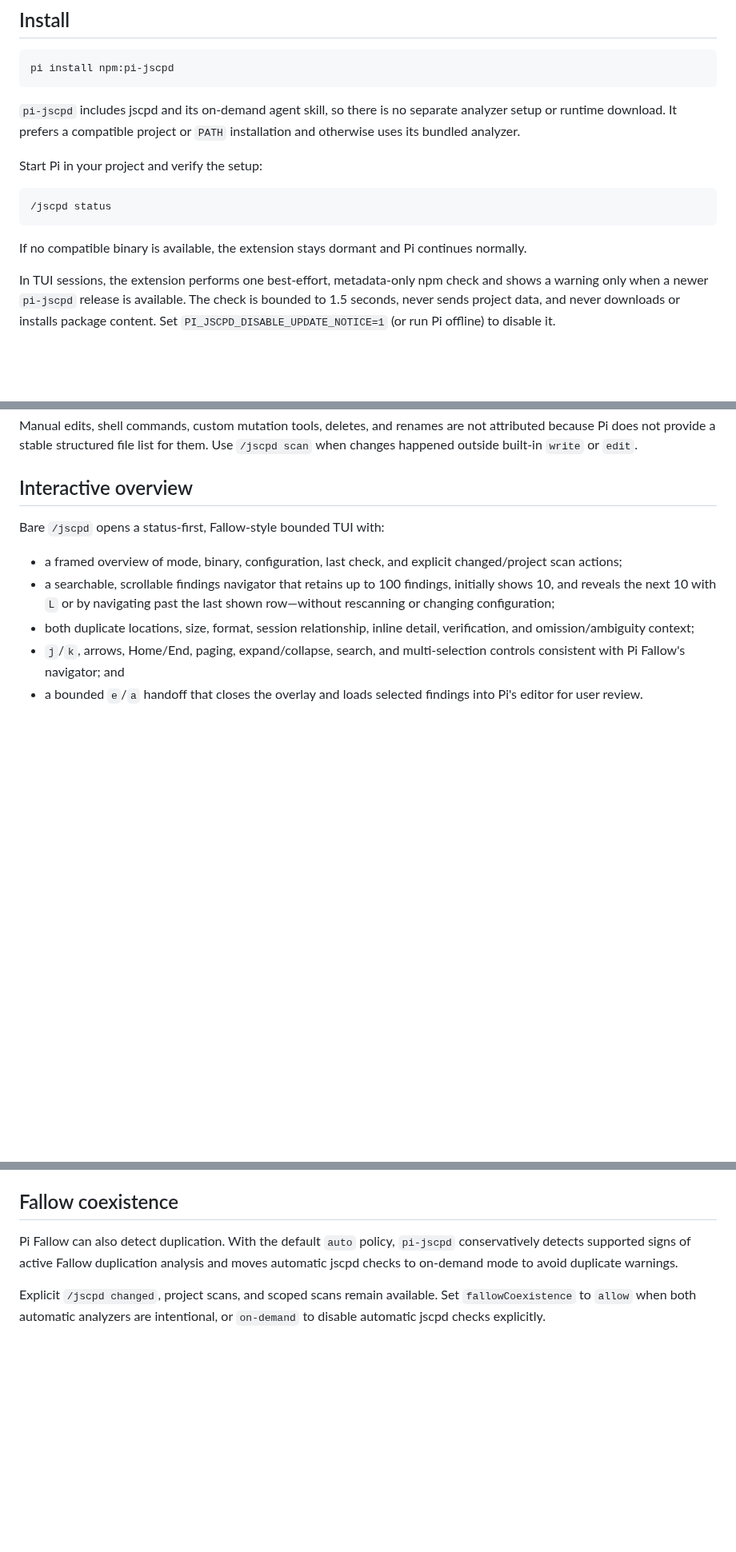
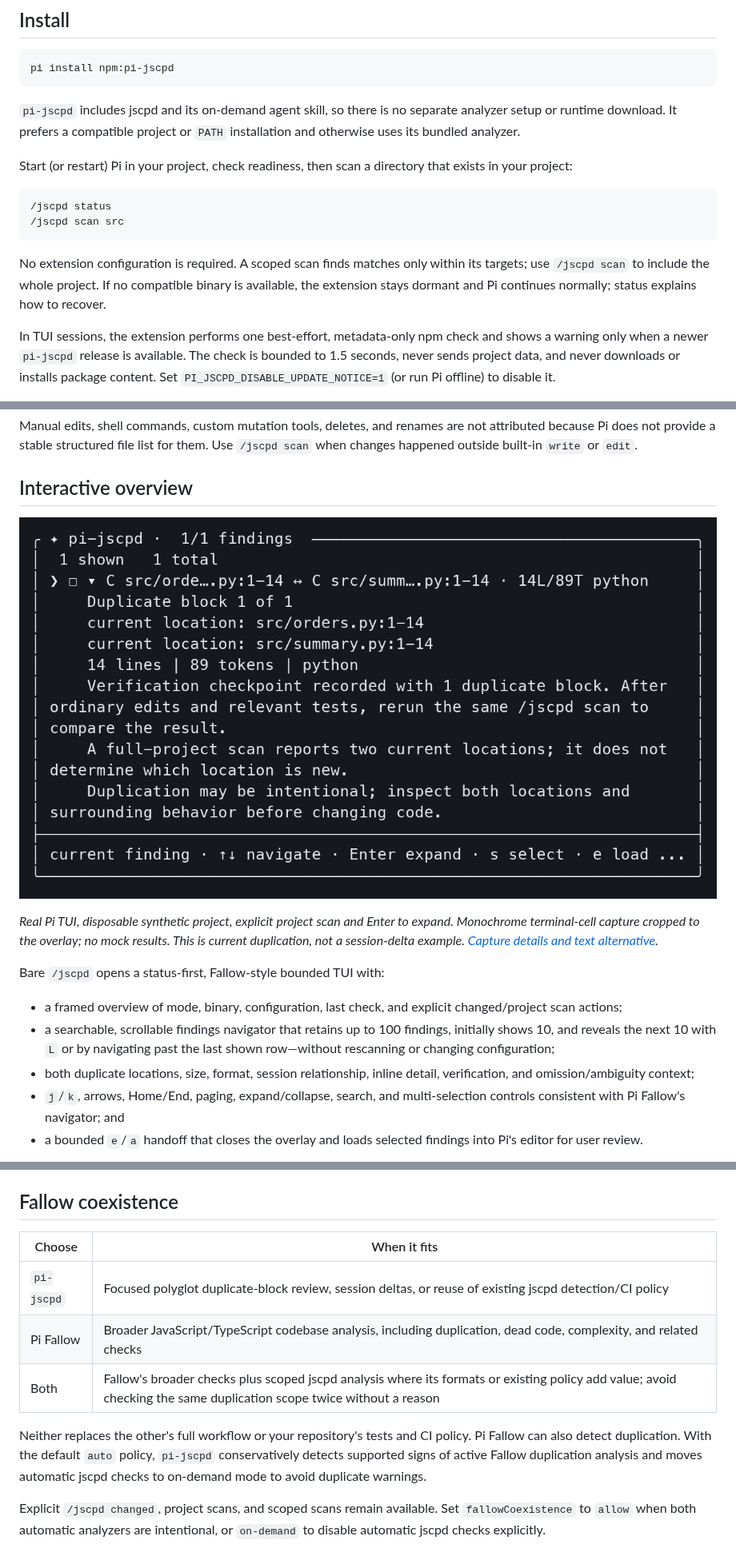
Before and after one commit to revazi/pi-jscpd, a Markdown page: README.md, 3 parts joined by grey strips. Shown at 80% size. Rendered like a GitHub page; pictures changed too: docs/images/jscpd-findings.png (added); blank space fills up the shorter version.

Commit message:
docs: add adoption examples and real TUI visual (#100)

````diff
--- a/README.md
+++ b/README.md
@@ -23,14 +23,18 @@ pi install npm:pi-jscpd
 separate analyzer setup or runtime download. It prefers a compatible project or
 `PATH` installation and otherwise uses its bundled analyzer.
 
-Start Pi in your project and verify the setup:
+Start (or restart) Pi in your project, check readiness, then scan a directory
+that exists in your project:
 
 ```text
 /jscpd status
+/jscpd scan src
 ```
 
-If no compatible binary is available, the extension stays dormant and Pi
-continues normally.
+No extension configuration is required. A scoped scan finds matches only within
+its targets; use `/jscpd scan` to include the whole project. If no compatible
+binary is available, the extension stays dormant and Pi continues normally;
+status explains how to recover.
 
 In TUI sessions, the extension performs one best-effort, metadata-only npm check
 and shows a warning only when a newer `pi-jscpd` release is available. The check
@@ -102,6 +110,13 @@ attributed because Pi does not provide a stable structured file list for them.
 Use `/jscpd scan` when changes happened outside built-in `write` or `edit`.
 
 ## Interactive overview
+
+![Real /jscpd findings view: one Python duplicate block, both current locations, and advisory review guidance](docs/images/jscpd-findings.png)
+
+*Real Pi TUI, disposable synthetic project, explicit project scan and Enter to
+expand. Monochrome terminal-cell capture cropped to the overlay; no mock results.
+This is current duplication, not a session-delta example.
+[Capture details and text alternative](docs/adoption.md#visual-provenance).*
 
 Bare `/jscpd` opens a status-first, Fallow-style bounded TUI with:
 
@@ -158,7 +173,14 @@ settings. The extension does not maintain a parallel clone policy.
 
 ## Fallow coexistence
 
-Pi Fallow can also detect duplication. With the default `auto` policy,
+| Choose | When it fits |
+| --- | --- |
+| `pi-jscpd` | Focused polyglot duplicate-block review, session deltas, or reuse of existing jscpd detection/CI policy |
+| Pi Fallow | Broader JavaScript/TypeScript codebase analysis, including duplication, dead code, complexity, and related checks |
+| Both | Fallow's broader checks plus scoped jscpd analysis where its formats or existing policy add value; avoid checking the same duplication scope twice without a reason |
+
+Neither replaces the other's full workflow or your repository's tests and CI
+policy. Pi Fallow can also detect duplication. With the default `auto` policy,
 `pi-jscpd` conservatively detects supported signs of active Fallow duplication
 analysis and moves automatic jscpd checks to on-demand mode to avoid duplicate
 warnings.
````
Also changed, not shown: other parts of README.md (+4 -0 lines), docs/adoption.md (added, +131 -0 lines).
